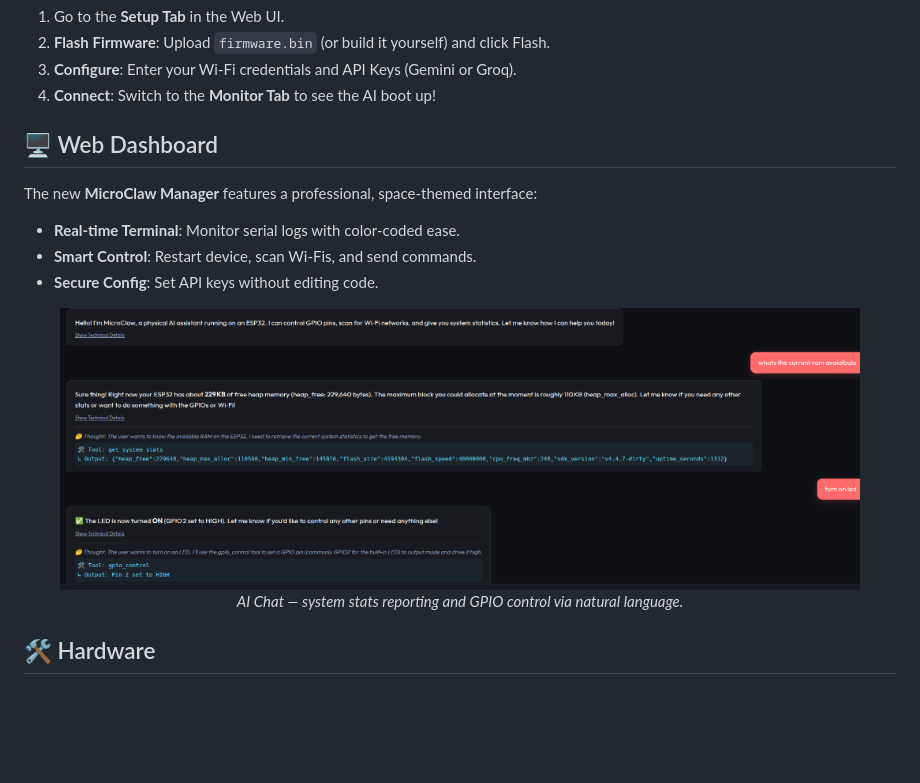
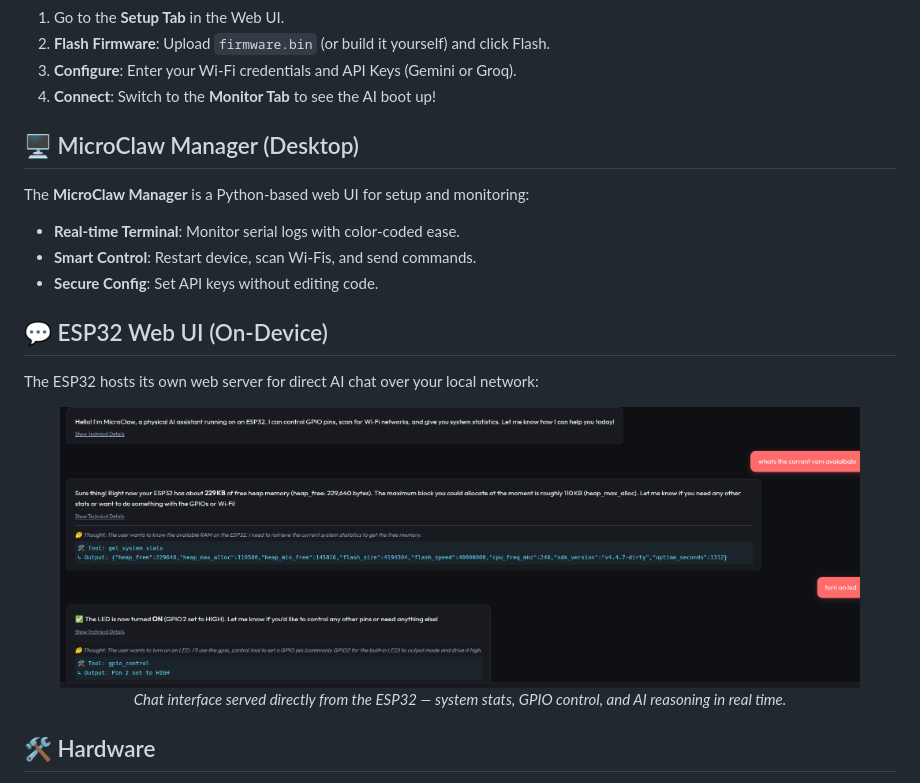
Before and after one commit to abhimanyus1997/microclaw, a Markdown page: README.md, the part around the change. GitHub-like rendering; blank space fills up the shorter version.

Commit message:
docs: fix README - separate Manager and ESP32 Web UI sections

```diff
--- a/README.md
+++ b/README.md
@@ -51,16 +51,20 @@ Open **[http://localhost:8000](http://localhost:8000)** in your browser.
 3.  **Configure**: Enter your Wi-Fi credentials and API Keys (Gemini or Groq).
 4.  **Connect**: Switch to the **Monitor Tab** to see the AI boot up!
 
-## 🖥️ Web Dashboard
+## 🖥️ MicroClaw Manager (Desktop)
 
-The new **MicroClaw Manager** features a professional, space-themed interface:
+The **MicroClaw Manager** is a Python-based web UI for setup and monitoring:
 - **Real-time Terminal**: Monitor serial logs with color-coded ease.
 - **Smart Control**: Restart device, scan Wi-Fis, and send commands.
 - **Secure Config**: Set API keys without editing code.
 
+## 💬 ESP32 Web UI (On-Device)
+
+The ESP32 hosts its own web server for direct AI chat over your local network:
+
 <div align="center">
-<img src="docs/chat_demo.png" alt="MicroClaw AI Chat Demo" width="800">
-<p><em>AI Chat — system stats reporting and GPIO control via natural language.</em></p>
+<img src="docs/chat_demo.png" alt="MicroClaw ESP32 Web Chat" width="800">
+<p><em>Chat interface served directly from the ESP32 — system stats, GPIO control, and AI reasoning in real time.</em></p>
 </div>
 
 ## 🛠️ Hardware
```
